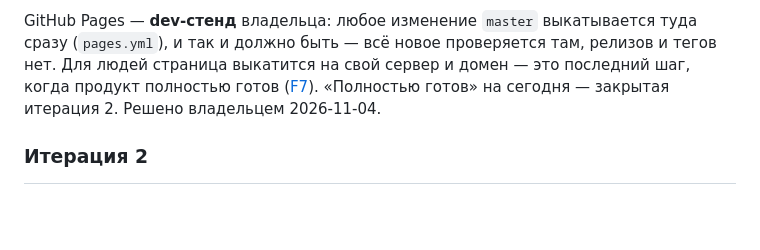
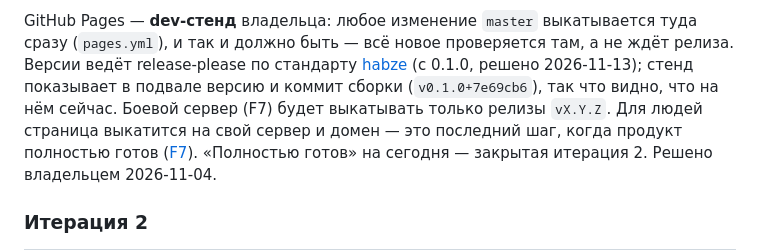
Before and after one commit to shoraLBRT/Transliterator, a Markdown page: docs/ROADMAP.md, the part around the change. GitHub-like rendering; blank space fills up the shorter version.

Commit message:
docs(roadmap): keep Pages as the dev stand; versions come from release-please (#153)
The roadmap said the dev stand has "no releases and tags"; since
#149/#150 versions come from release-please (0.1.0). The owner decided
on 2026-11-13 to keep GitHub Pages deploying every `master` change; the
footer shows version + commit so the stand's build is identifiable, and
the future production server (F7) will deploy only `vX.Y.Z` releases.

🤖 Generated with [Claude Code](https://claude.com/claude-code)

Co-authored-by: Claude Opus 5.5 <noreply@anthropic.com>

```diff
--- a/docs/ROADMAP.md
+++ b/docs/ROADMAP.md
@@ -88,8 +88,12 @@
 остаётся статикой.
 
 GitHub Pages — **dev-стенд** владельца: любое изменение `master` выкатывается туда
-сразу (`pages.yml`), и так и должно быть — всё новое проверяется там, релизов
-и тегов нет. Для людей страница выкатится на свой сервер и домен — это последний
+сразу (`pages.yml`), и так и должно быть — всё новое проверяется там, а не
+ждёт релиза. Версии ведёт release-please по стандарту
+[habze](https://github.com/shoraLBRT/habze) (с 0.1.0, решено 2026-11-13); стенд
+показывает в подвале версию и коммит сборки (`v0.1.0+7e69cb6`), так что видно,
+что на нём сейчас. Боевой сервер (F7) будет выкатывать только релизы `vX.Y.Z`.
+Для людей страница выкатится на свой сервер и домен — это последний
 шаг, когда продукт полностью готов ([F7](https://github.com/shoraLBRT/Transliterator/issues/110)). «Полностью готов» на сегодня —
 закрытая итерация 2. Решено владельцем 2026-11-04.
 
```
